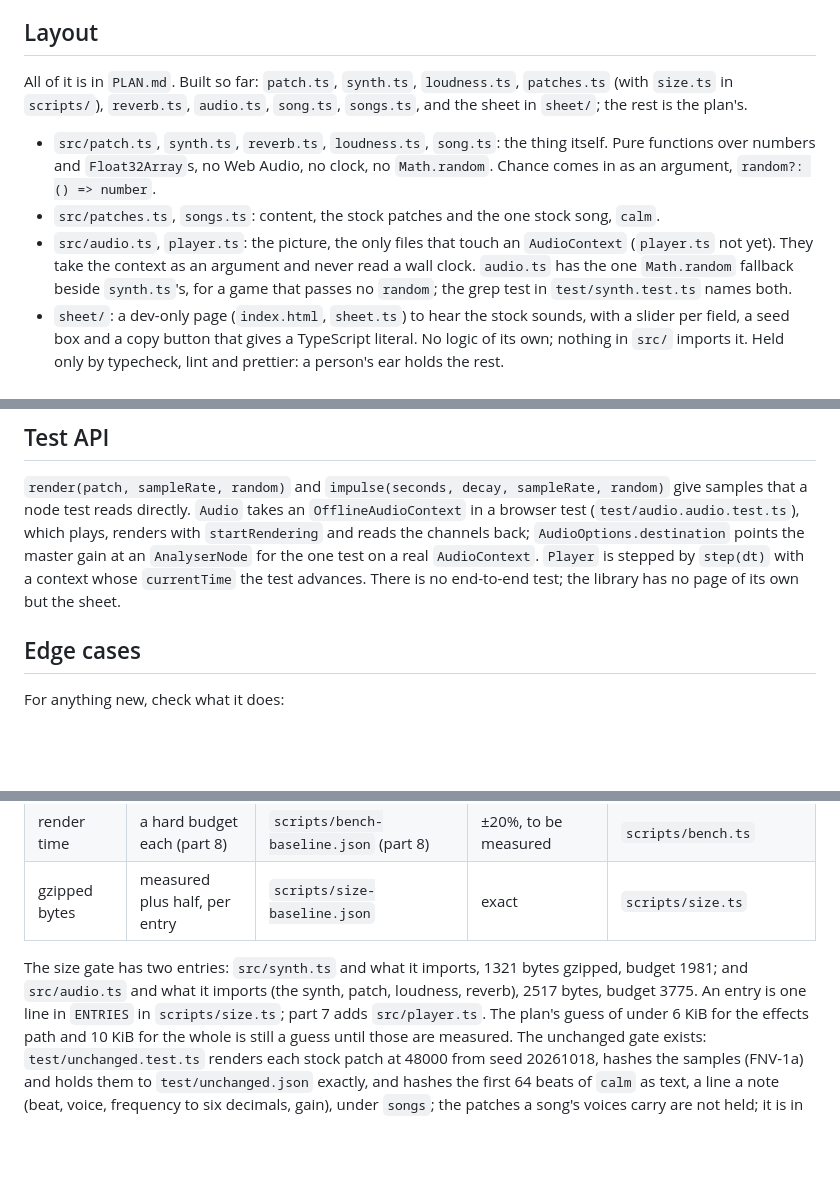
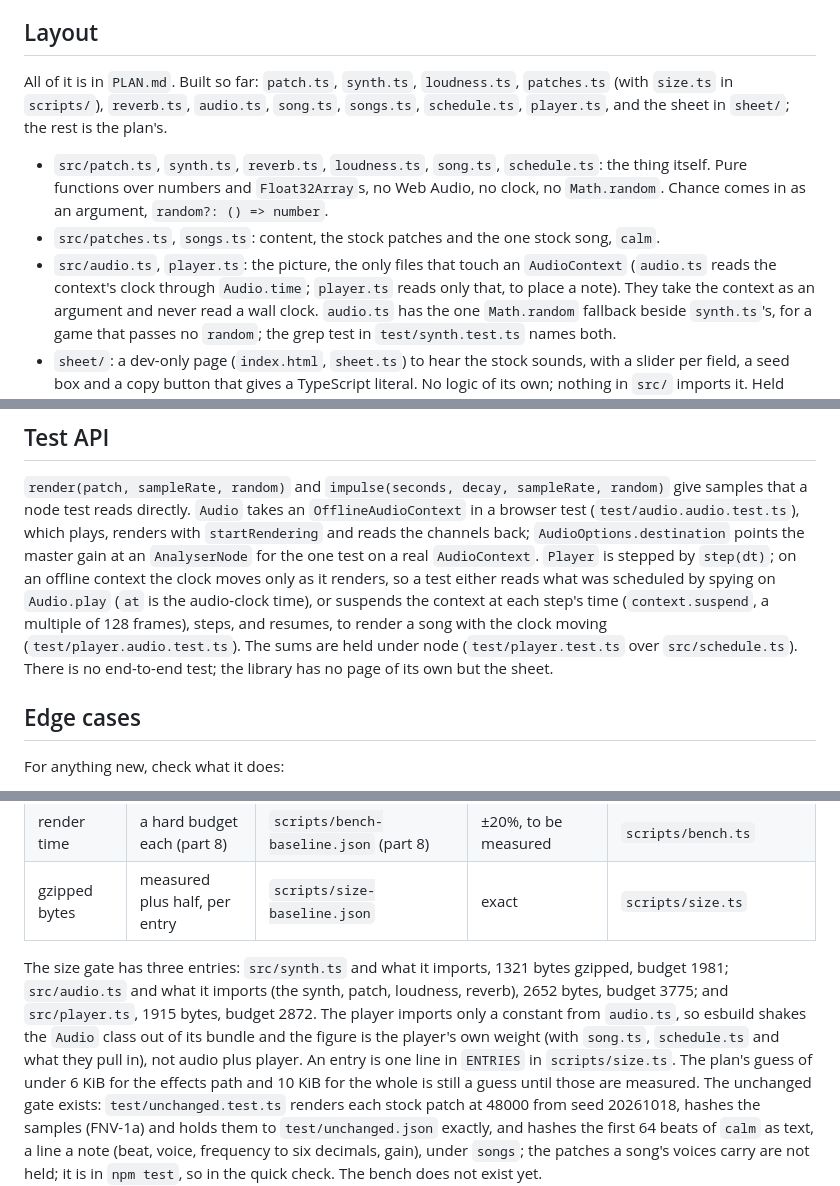
Before and after one commit to onion2k/artshape-sound, a Markdown page: AGENTS.md, 3 parts joined by grey strips. GitHub-like rendering; blank space fills up the shorter version.

Commit message:
Tick part 7 of the plan, and say in AGENTS.md what the player holds.
Layout, Test API, Edge cases and Gates now describe the player, the schedule sums, the suspend-and-step way to render a
song on an offline context, the overlapping-voices finding and the player's size entry.

Co-Authored-By: Claude Fable 5.1 <noreply@anthropic.com>

```diff
--- a/AGENTS.md
+++ b/AGENTS.md
@@ -39,13 +39,13 @@ move it, and the commit says why.
 
 ## Layout
 
-All of it is in `PLAN.md`. Built so far: `patch.ts`, `synth.ts`, `loudness.ts`, `patches.ts` (with `size.ts` in `scripts/`), `reverb.ts`, `audio.ts`, `song.ts`, `songs.ts`, and the sheet in `sheet/`; the rest is
+All of it is in `PLAN.md`. Built so far: `patch.ts`, `synth.ts`, `loudness.ts`, `patches.ts` (with `size.ts` in `scripts/`), `reverb.ts`, `audio.ts`, `song.ts`, `songs.ts`, `schedule.ts`, `player.ts`, and the sheet in `sheet/`; the rest is
 the plan's.
 
-- `src/patch.ts`, `synth.ts`, `reverb.ts`, `loudness.ts`, `song.ts`: the thing itself. Pure functions over numbers and
+- `src/patch.ts`, `synth.ts`, `reverb.ts`, `loudness.ts`, `song.ts`, `schedule.ts`: the thing itself. Pure functions over numbers and
   `Float32Array`s, no Web Audio, no clock, no `Math.random`. Chance comes in as an argument, `random?: () => number`.
 - `src/patches.ts`, `songs.ts`: content, the stock patches and the one stock song, `calm`.
-- `src/audio.ts`, `player.ts`: the picture, the only files that touch an `AudioContext` (`player.ts` not yet). They take
+- `src/audio.ts`, `player.ts`: the picture, the only files that touch an `AudioContext` (`audio.ts` reads the context's clock through `Audio.time`; `player.ts` reads only that, to place a note). They take
   the context as an argument and never read a wall clock. `audio.ts` has the one `Math.random` fallback beside
   `synth.ts`'s, for a game that passes no `random`; the grep test in `test/synth.test.ts` names both.
 - `sheet/`: a dev-only page (`index.html`, `sheet.ts`) to hear the stock sounds, with a slider per field, a seed box and a copy
@@ -67,8 +67,7 @@ random).
 `render(patch, sampleRate, random)` and `impulse(seconds, decay, sampleRate, random)` give samples that a node test reads
 directly. `Audio` takes an `OfflineAudioContext` in a browser test (`test/audio.audio.test.ts`), which plays, renders with
 `startRendering` and reads the channels back; `AudioOptions.destination` points the master gain at an `AnalyserNode` for
-the one test on a real `AudioContext`. `Player` is
-stepped by `step(dt)` with a context whose `currentTime` the test advances. There is no end-to-end test; the library has
+the one test on a real `AudioContext`. `Player` is stepped by `step(dt)`; on an offline context the clock moves only as it renders, so a test either reads what was scheduled by spying on `Audio.play` (`at` is the audio-clock time), or suspends the context at each step's time (`context.suspend`, a multiple of 128 frames), steps, and resumes, to render a song with the clock moving (`test/player.audio.test.ts`). The sums are held under node (`test/player.test.ts` over `src/schedule.ts`). There is no end-to-end test; the library has
 no page of its own but the sheet.
 
 ## Edge cases
@@ -102,9 +102,11 @@ sampleRate)` samples, the last exactly 0). A patch kept as JSON loses `cutoff: I
 | render time         | a hard budget each (part 8)   | `scripts/bench-baseline.json` (part 8) | ±20%, to be measured               | `scripts/bench.ts`       |
 | gzipped bytes       | measured plus half, per entry | `scripts/size-baseline.json`           | exact                              | `scripts/size.ts`        |
 
-The size gate has two entries: `src/synth.ts` and what it imports, 1321 bytes gzipped, budget 1981; and `src/audio.ts`
-and what it imports (the synth, patch, loudness, reverb), 2517 bytes, budget 3775. An entry is one line in `ENTRIES` in
-`scripts/size.ts`; part 7 adds `src/player.ts`. The plan's guess of under
+The size gate has three entries: `src/synth.ts` and what it imports, 1321 bytes gzipped, budget 1981; `src/audio.ts`
+and what it imports (the synth, patch, loudness, reverb), 2652 bytes, budget 3775; and `src/player.ts`, 1915 bytes,
+budget 2872. The player imports only a constant from `audio.ts`, so esbuild shakes the `Audio` class out of its bundle and
+the figure is the player's own weight (with `song.ts`, `schedule.ts` and what they pull in), not audio plus player. An
+entry is one line in `ENTRIES` in `scripts/size.ts`. The plan's guess of under
 6 KiB for the effects path and 10 KiB for the whole is still a guess until those are measured. The unchanged gate exists: `test/unchanged.test.ts` renders each stock patch at 48000 from seed 20261018, hashes the
 samples (FNV-1a) and holds them to `test/unchanged.json` exactly, and hashes the first 64 beats of `calm` as text, a
 line a note (beat, voice, frequency to six decimals, gain), under `songs`; the patches a song's voices carry are not held; it is in `npm test`, so in the quick check. The
```
Also changed, not shown: other parts of AGENTS.md (+4 -3 lines), PLAN.md (+1 -1 lines).
